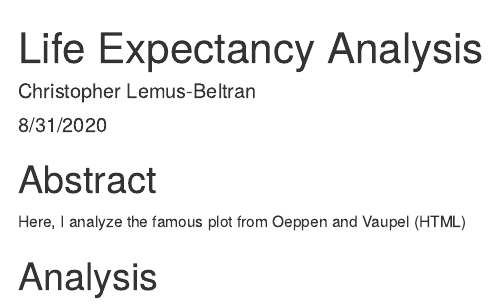
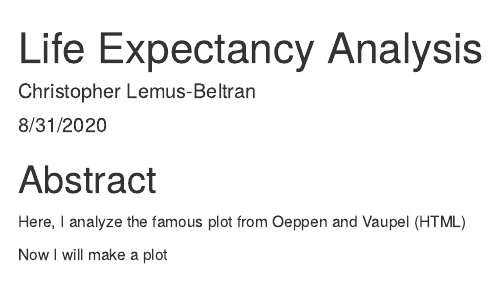
Before and after one commit to dcgerard/life_exp_chrislemusbel, an R Markdown document (Life_Exp.Rmd): the page in a window 1100 px wide, from its top. Rendered offline with R 4.5, knitr and Pandoc, with nearby package versions; some code elsewhere in the file could not run offline; the gapminder table comes from the copy in Python's plotly package.

````diff
--- a/Life_Exp.Rmd
+++ b/Life_Exp.Rmd
@@ -27,10 +27,13 @@
   ungroup() %>%
   select(country,year, lifeExp) %>%
   arrange(year)
+
+
+
 ```
 
 # Abstract
 
 Here, I analyze the famous plot from Oeppen and Vaupel (HTML)
 
-# Analysis
+Now I will make a plot
````
